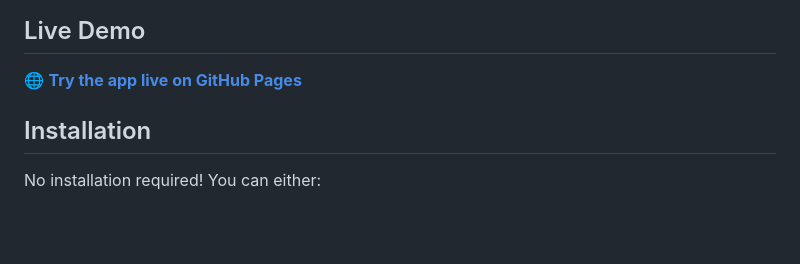
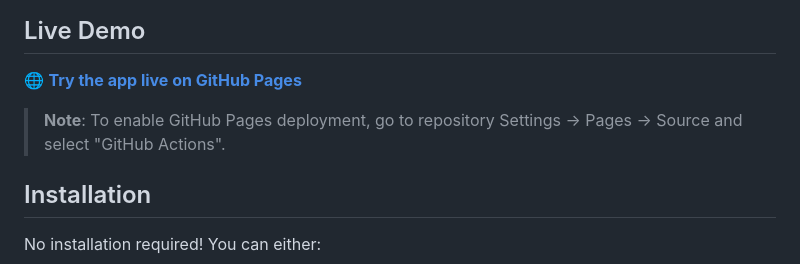
Before and after one commit to rwaynewhite15/Grounding, a Markdown page: README.md, the part around the change. Rendered like a GitHub page; blank space fills up the shorter version.

Commit message:
Add GitHub Pages setup instructions to README
Co-authored-by: rwaynewhite15 <78130055+rwaynewhite15@users.noreply.github.com>

```diff
--- a/README.md
+++ b/README.md
@@ -101,6 +101,8 @@ The brain's ability to reorganize itself by forming new neural connections throu
 
 🌐 **[Try the app live on GitHub Pages](https://rwaynewhite15.github.io/Grounding/)**
 
+> **Note**: To enable GitHub Pages deployment, go to repository Settings → Pages → Source and select "GitHub Actions".
+
 ## Installation
 
 No installation required! You can either:
```
